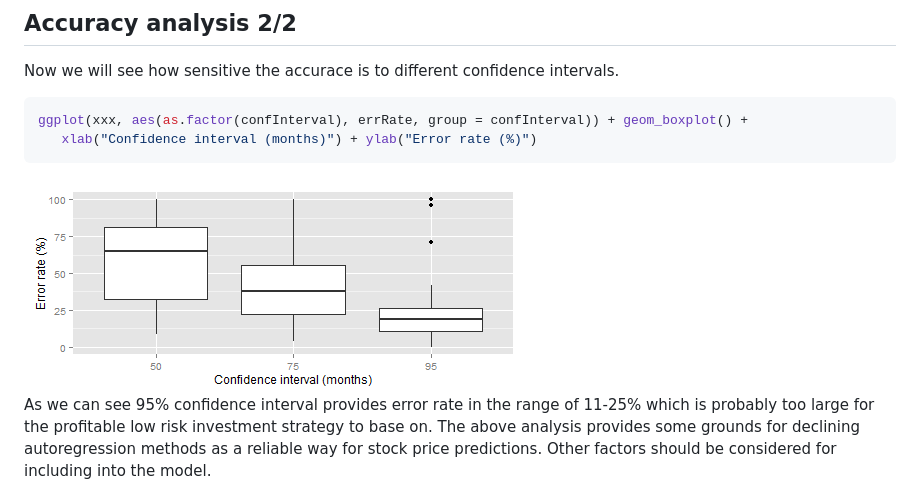
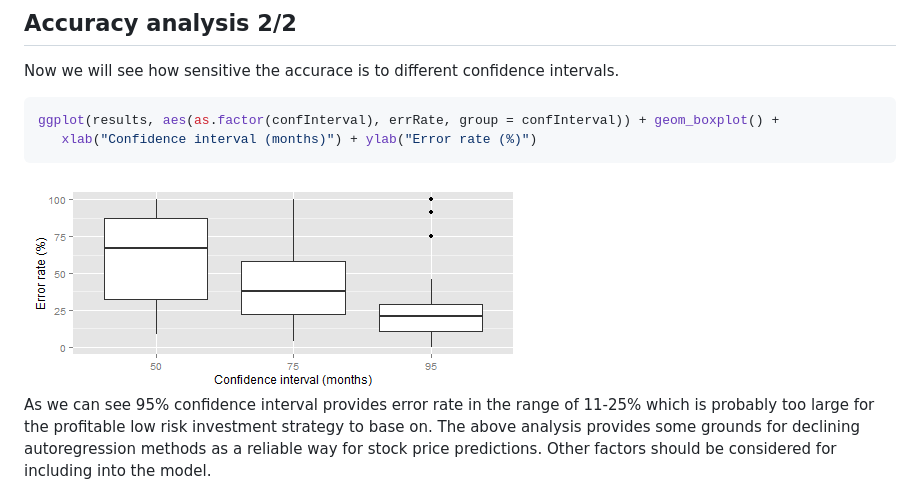
Before and after one commit to AntonShulga/StockDeck, a Markdown page: index.md, the part around the change. GitHub-like rendering; pictures changed too: assets/fig/unnamed-chunk-3-1.png.

````diff
--- a/index.md
+++ b/index.md
@@ -59,7 +59,7 @@ Some of the predictions (Netflix) demonstrate poor accuracy and require further
 Now we will see how sensitive the accurace is to different confidence intervals.
 
 ```r
-ggplot(xxx, aes(as.factor(confInterval), errRate, group = confInterval)) + geom_boxplot() +
+ggplot(results, aes(as.factor(confInterval), errRate, group = confInterval)) + geom_boxplot() +
    xlab("Confidence interval (months)") + ylab("Error rate (%)")
 ```
 
````
Also changed, not shown: 2 other files.
